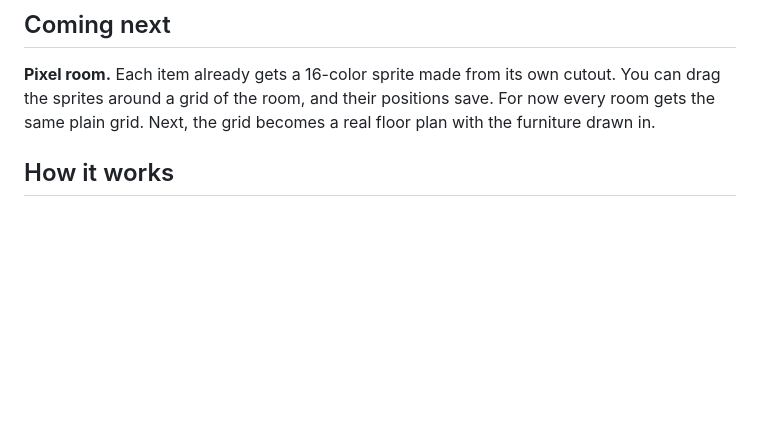
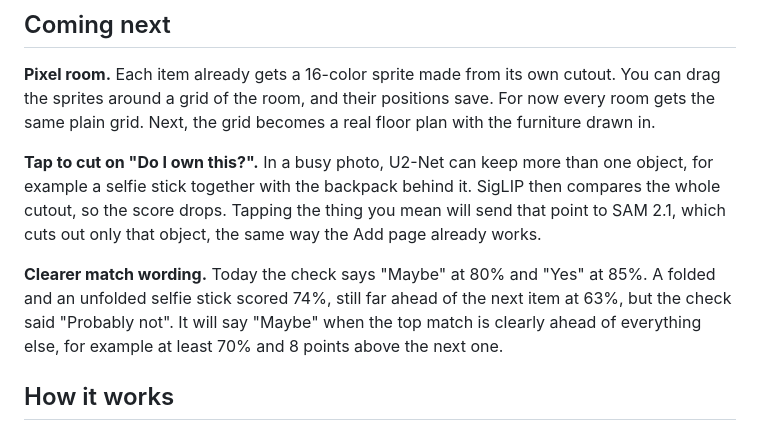
Before and after one commit to A-Shalchian/otaghdb, a Markdown page: README.md, the part around the change. GitHub-like rendering; blank space fills up the shorter version.

Commit message:
List tap-to-cut and clearer match wording for the ownership check under Coming next

```diff
--- a/README.md
+++ b/README.md
@@ -49,6 +49,10 @@ There are no API keys and no cloud calls, and it keeps working with the wifi off
 ## Coming next
 
 **Pixel room.** Each item already gets a 16-color sprite made from its own cutout. You can drag the sprites around a grid of the room, and their positions save. For now every room gets the same plain grid. Next, the grid becomes a real floor plan with the furniture drawn in.
+
+**Tap to cut on "Do I own this?".** In a busy photo, U2-Net can keep more than one object, for example a selfie stick together with the backpack behind it. SigLIP then compares the whole cutout, so the score drops. Tapping the thing you mean will send that point to SAM 2.1, which cuts out only that object, the same way the Add page already works.
+
+**Clearer match wording.** Today the check says "Maybe" at 80% and "Yes" at 85%. A folded and an unfolded selfie stick scored 74%, still far ahead of the next item at 63%, but the check said "Probably not". It will say "Maybe" when the top match is clearly ahead of everything else, for example at least 70% and 8 points above the next one.
 
 ## How it works
 
```
